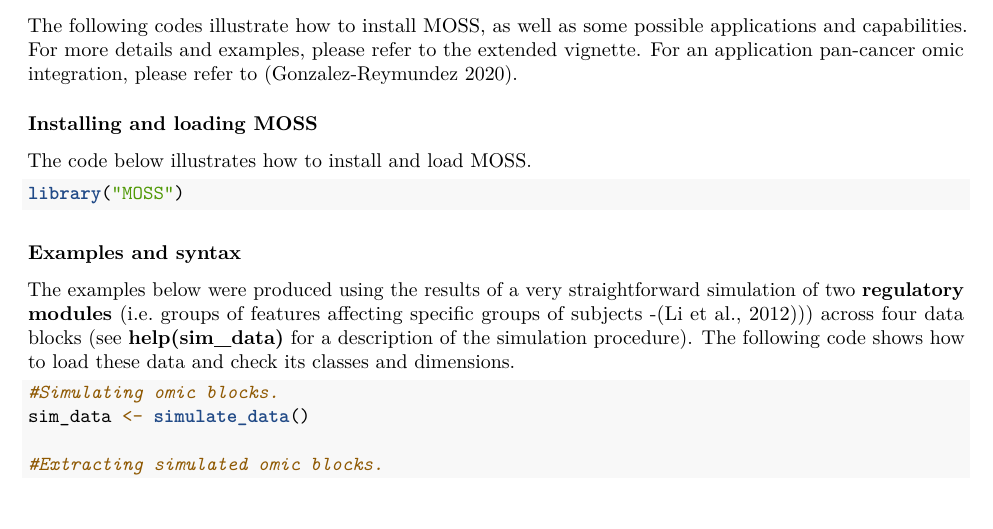
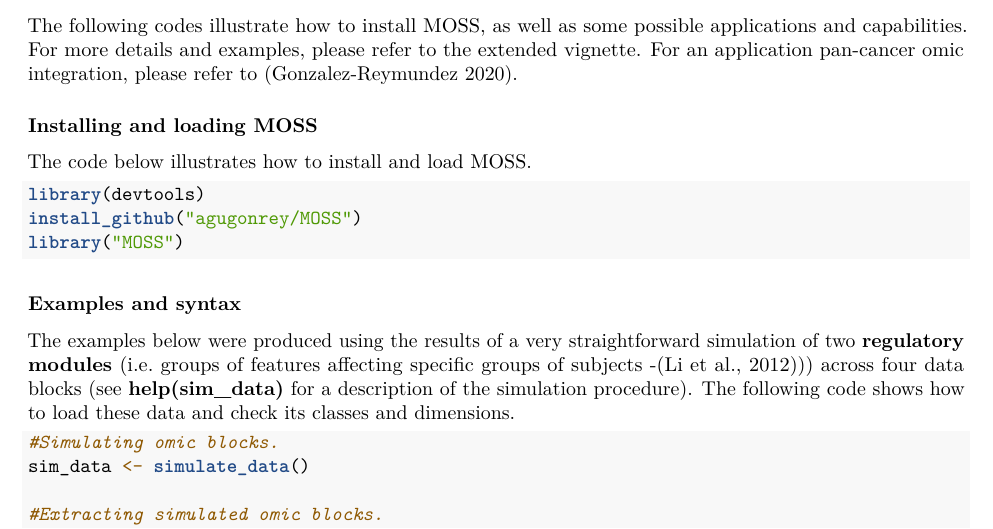
Before and after one commit to agugonrey/MOSS, an R Markdown document (vignettes/MOSS_working_example.Rmd): part of page 2 of 7 before the commit and part of page 2 of 8 after it, cut so that both start at the same text. Rendered offline with R 4.5, knitr and Pandoc, then LaTeX, with nearby package versions; some code elsewhere in the file could not run offline.

Commit message:
Include installation info in vignette

````diff
--- a/vignettes/MOSS_working_example.Rmd
+++ b/vignettes/MOSS_working_example.Rmd
@@ -50,6 +50,8 @@ c. Large number of subjects and features.
   The code below illustrates how to install and load MOSS.
 
 ```{r echo=T}
+library(devtools)
+install_github("agugonrey/MOSS")
 library("MOSS")
 ```
 
````
